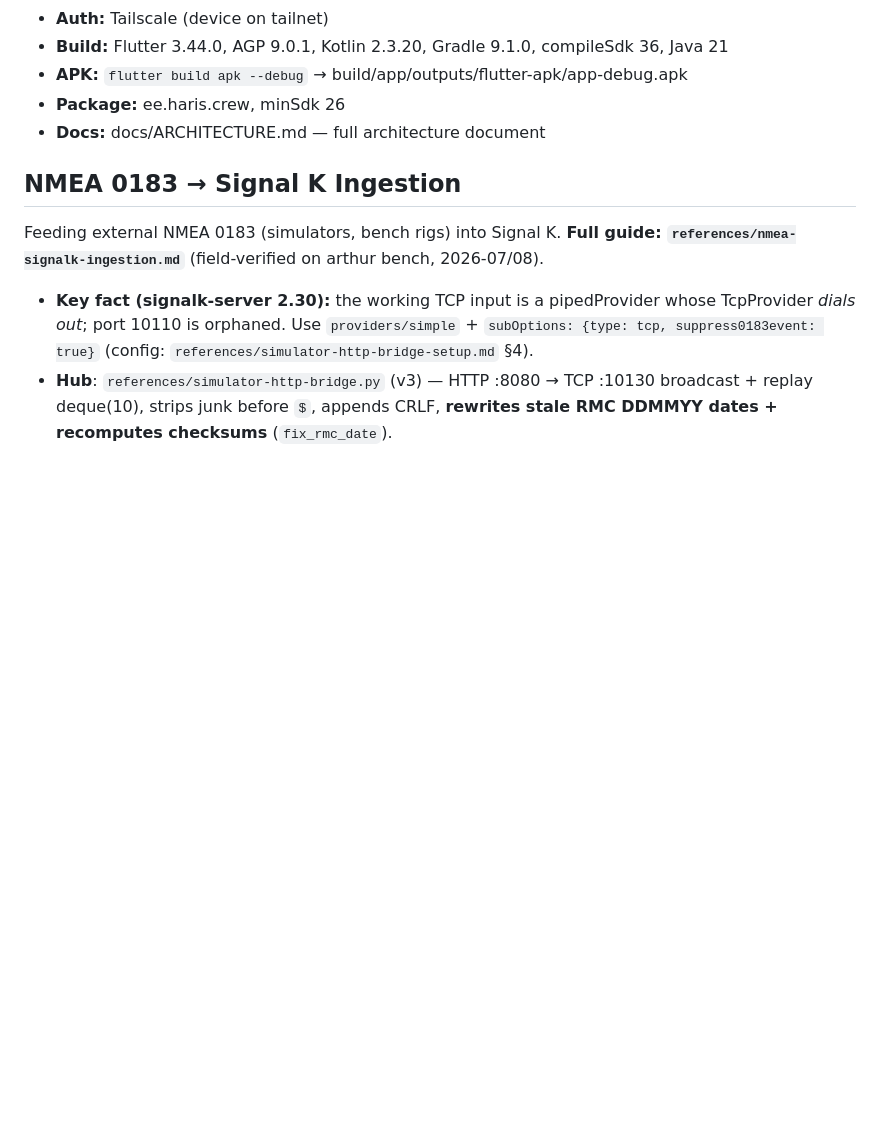
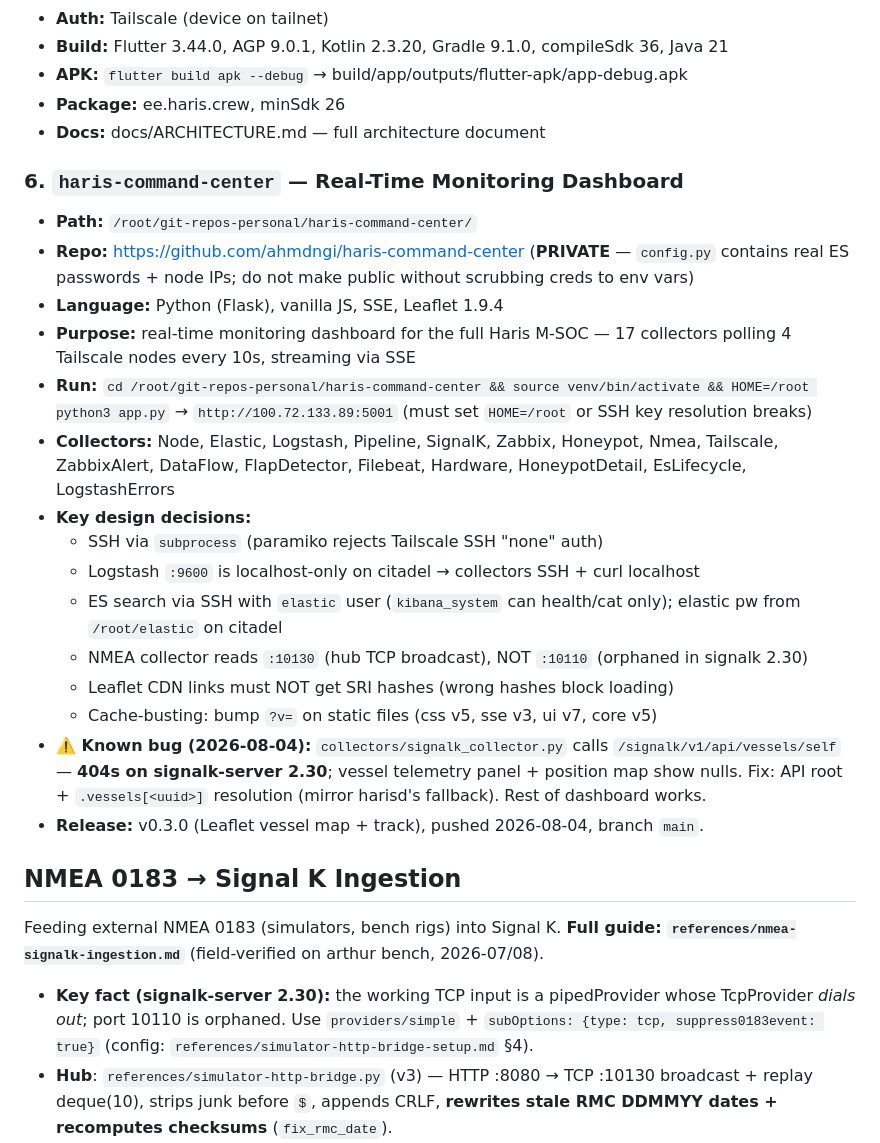
Before and after one commit to project-haris/watchtower, a Markdown page: guides/project-haris-overview.md, the part around the change. Rendered like a GitHub page; blank space fills up the shorter version.

Commit message:
guides: sync project-haris-overview — add haris-command-center repo section

```diff
--- a/guides/project-haris-overview.md
+++ b/guides/project-haris-overview.md
@@ -111,6 +111,24 @@ Vessel NMEA Network → PiCAN-M HAT → Raspberry Pi 5 → marine_haris
 - **Package:** ee.haris.crew, minSdk 26
 - **Docs:** docs/ARCHITECTURE.md — full architecture document
 
+### 6. `haris-command-center` — Real-Time Monitoring Dashboard
+
+- **Path:** `/root/git-repos-personal/haris-command-center/`
+- **Repo:** https://github.com/ahmdngi/haris-command-center (**PRIVATE** — `config.py` contains real ES passwords + node IPs; do not make public without scrubbing creds to env vars)
+- **Language:** Python (Flask), vanilla JS, SSE, Leaflet 1.9.4
+- **Purpose:** real-time monitoring dashboard for the full Haris M-SOC — 17 collectors polling 4 Tailscale nodes every 10s, streaming via SSE
+- **Run:** `cd /root/git-repos-personal/haris-command-center && source venv/bin/activate && HOME=/root python3 app.py` → `http://100.72.133.89:5001` (must set `HOME=/root` or SSH key resolution breaks)
+- **Collectors:** Node, Elastic, Logstash, Pipeline, SignalK, Zabbix, Honeypot, Nmea, Tailscale, ZabbixAlert, DataFlow, FlapDetector, Filebeat, Hardware, HoneypotDetail, EsLifecycle, LogstashErrors
+- **Key design decisions:**
+  - SSH via `subprocess` (paramiko rejects Tailscale SSH "none" auth)
+  - Logstash `:9600` is localhost-only on citadel → collectors SSH + curl localhost
+  - ES search via SSH with `elastic` user (`kibana_system` can health/cat only); elastic pw from `/root/elastic` on citadel
+  - NMEA collector reads `:10130` (hub TCP broadcast), NOT `:10110` (orphaned in signalk 2.30)
+  - Leaflet CDN links must NOT get SRI hashes (wrong hashes block loading)
+  - Cache-busting: bump `?v=` on static files (css v5, sse v3, ui v7, core v5)
+- **⚠️ Known bug (2026-08-04):** `collectors/signalk_collector.py` calls `/signalk/v1/api/vessels/self` — **404s on signalk-server 2.30**; vessel telemetry panel + position map show nulls. Fix: API root + `.vessels[<uuid>]` resolution (mirror harisd's fallback). Rest of dashboard works.
+- **Release:** v0.3.0 (Leaflet vessel map + track), pushed 2026-08-04, branch `main`.
+
 ## NMEA 0183 → Signal K Ingestion
 
 Feeding external NMEA 0183 (simulators, bench rigs) into Signal K. **Full guide: `references/nmea-signalk-ingestion.md`** (field-verified on arthur bench, 2026-07/08).
```
